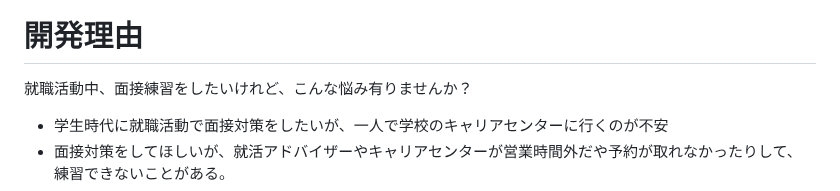
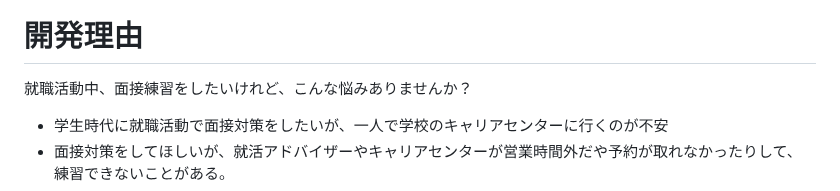
Before and after one commit to harut-11/AImensetutaisaku, a Markdown page: README.md, the part around the change. Drawn GitHub-style.

Commit message:
README.md更新

```diff
--- a/README.md
+++ b/README.md
@@ -3,7 +3,7 @@
 
 
 # 開発理由
- 就職活動中、面接練習をしたいけれど、こんな悩み有りませんか？
+ 就職活動中、面接練習をしたいけれど、こんな悩みありませんか？
 - 学生時代に就職活動で面接対策をしたいが、一人で学校のキャリアセンターに行くのが不安
 - 面接対策をしてほしいが、就活アドバイザーやキャリアセンターが営業時間外だや予約が取れなかったりして、練習できないことがある。
 - 自分のペースで、自宅で気軽に面接対策をしたい
```
